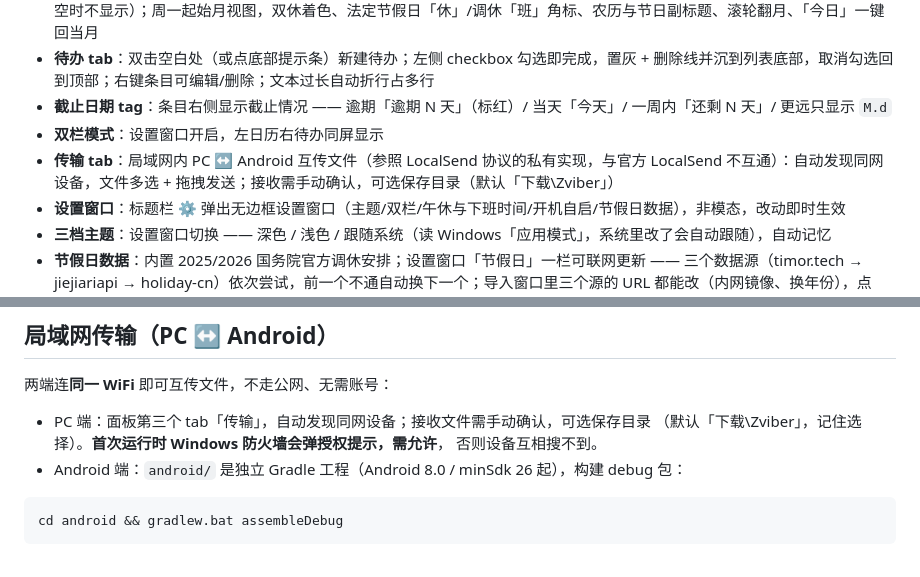
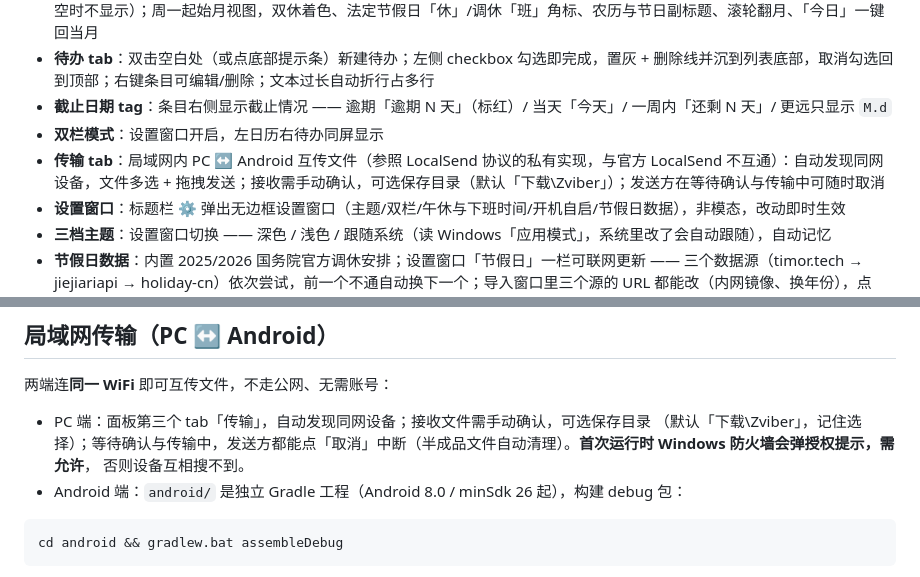
Before and after one commit to evachxji/zbox, a Markdown page: README.md, 2 parts joined by grey strips. Drawn GitHub-style.

```diff
--- a/README.md
+++ b/README.md
@@ -14,7 +14,7 @@
 - **待办 tab**：双击空白处（或点底部提示条）新建待办；左侧 checkbox 勾选即完成，置灰 + 删除线并沉到列表底部，取消勾选回到顶部；右键条目可编辑/删除；文本过长自动折行占多行
 - **截止日期 tag**：条目右侧显示截止情况 —— 逾期「逾期 N 天」（标红）/ 当天「今天」/ 一周内「还剩 N 天」/ 更远只显示 `M.d`
 - **双栏模式**：设置窗口开启，左日历右待办同屏显示
-- **传输 tab**：局域网内 PC ↔ Android 互传文件（参照 LocalSend 协议的私有实现，与官方 LocalSend 不互通）：自动发现同网设备，文件多选 + 拖拽发送；接收需手动确认，可选保存目录（默认「下载\Zviber」）
+- **传输 tab**：局域网内 PC ↔ Android 互传文件（参照 LocalSend 协议的私有实现，与官方 LocalSend 不互通）：自动发现同网设备，文件多选 + 拖拽发送；接收需手动确认，可选保存目录（默认「下载\Zviber」）；发送方在等待确认与传输中可随时取消
 - **设置窗口**：标题栏 ⚙ 弹出无边框设置窗口（主题/双栏/午休与下班时间/开机自启/节假日数据），非模态，改动即时生效
 - **三档主题**：设置窗口切换 —— 深色 / 浅色 / 跟随系统（读 Windows「应用模式」，系统里改了会自动跟随），自动记忆
 - **节假日数据**：内置 2025/2026 国务院官方调休安排；设置窗口「节假日」一栏可联网更新 —— 三个数据源（timor.tech → jiejiariapi → holiday-cn）依次尝试，前一个不通自动换下一个；导入窗口里三个源的 URL 都能改（内网镜像、换年份），点「下载并导入」由程序直接抓取导入，不用手动另存（抓不通时自动开浏览器兜底）；程序每天第一次启动、以及连续运行满 48 小时，会各静默更新一次
@@ -70,7 +70,7 @@ pythonw main.pyw         :: 或直接启动
 两端连**同一 WiFi** 即可互传文件，不走公网、无需账号：
 
 - PC 端：面板第三个 tab「传输」，自动发现同网设备；接收文件需手动确认，可选保存目录
-  （默认「下载\Zviber」，记住选择）。**首次运行时 Windows 防火墙会弹授权提示，需允许**，
+  （默认「下载\Zviber」，记住选择）；等待确认与传输中，发送方都能点「取消」中断（半成品文件自动清理）。**首次运行时 Windows 防火墙会弹授权提示，需允许**，
   否则设备互相搜不到。
 - Android 端：`android/` 是独立 Gradle 工程（Android 8.0 / minSdk 26 起），构建 debug 包：
 
```
Also changed, not shown: AGENTS.md (+2 -2 lines).
